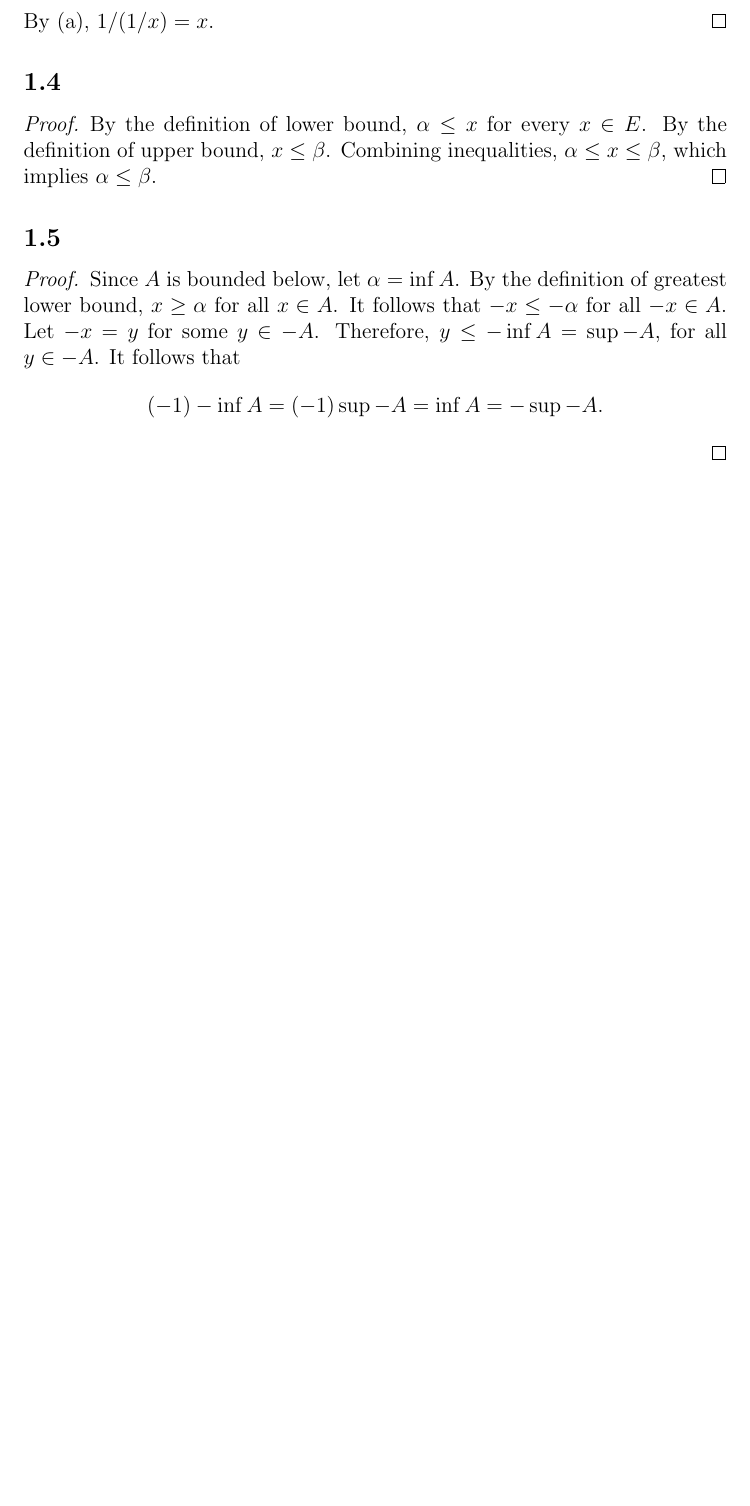
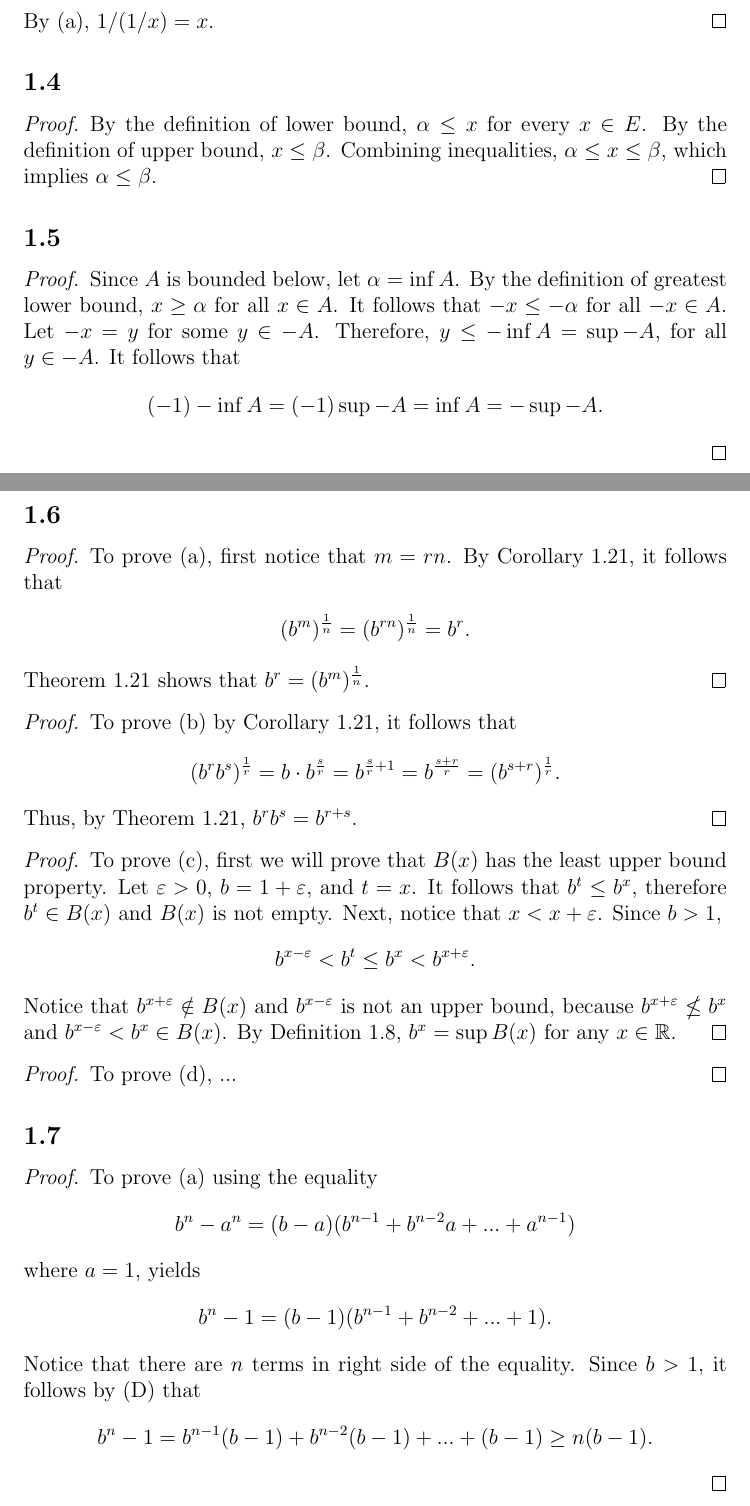
Before and after one commit to 2Shaun/Baby-Rudin, a LaTeX document (1.tex): part of page 2 of 3 before the commit and two parts of pages 2 and 3 of 4 after it, the two joined at a grey line, cut so that both start at the same text, the shorter picture padded with empty space. Compiled offline with pdfLaTeX.

Commit message:
Exercises 1.6 and 1.7a

```diff
--- a/1.tex
+++ b/1.tex
@@ -2,6 +2,7 @@
 
 \usepackage{bbding}
 \usepackage{amsthm}
+\usepackage{amssymb}
 \usepackage{amsmath}
 \usepackage{amsfonts}
 
@@ -79,6 +80,54 @@
 							(-1)-\inf A=(-1)\sup -A=\inf A=-\sup-A.
 				\end{gather*}
 \end{proof}
+\subsection{}
+\begin{proof}
+				To prove (a), first notice that $m=rn$. By Corollary 1.21, it follows that
+				\begin{gather*}
+								(b^{m})^{\frac{1}{n}}=(b^{rn})^{\frac{1}{n}}=b^{r}.
+				\end{gather*}
+				Theorem 1.21 shows that $b^{r}=(b^{m})^{\frac{1}{n}}$.
+\end{proof}
+\begin{proof}
+				To prove (b) by Corollary 1.21, it follows that
+				\begin{gather*}
+								(b^rb^s)^\frac{1}{r}=b\cdot b^{\frac{s}{r}}=b^{\frac{s}{r}+1}=b^{\frac{s+r}{r}}=
+								(b^{s+r})^{\frac{1}{r}}.
+				\end{gather*}
+				Thus, by Theorem 1.21, $b^rb^s=b^{r+s}$.
+\end{proof}
+\begin{proof}
+				To prove (c), first we will prove that $B(x)$ has the least upper bound property. Let
+				$\varepsilon>0$, $b=1+\varepsilon$, and $t=x$. It follows that $b^t\leq b^x$, therefore
+				$b^t\in B(x)$ and $B(x)$ is not empty. Next, notice that $x<x+\varepsilon$. Since $b>1$,
+				\begin{gather*}
+								b^{x-\varepsilon}<b^t\leq b^x<b^{x+\varepsilon}.
+				\end{gather*}
+				Notice that
+				$b^{x+\varepsilon}\notin B(x)$ and $b^{x-\varepsilon}$ is not an upper bound, because
+				$b^{x+\varepsilon}\nleq b^x$ and $b^{x-\varepsilon}<b^x\in B(x)$. By Definition 1.8,
+				$b^x = \sup B(x)$ for any $x\in\mathbb{R}$.
+\end{proof}
+\begin{proof}
+				To prove (d), ...
+\end{proof}
+\subsection{}
+\begin{proof}
+				To prove (a) using the equality
+				\begin{gather*}
+								b^n-a^n=(b-a)(b^{n-1}+b^{n-2}a+...+a^{n-1})
+				\end{gather*}
+				where $a=1$, yields
+				\begin{gather*}
+								b^n-1=(b-1)(b^{n-1}+b^{n-2}+...+1).
+				\end{gather*}
+				Notice that there are $n$ terms in right side of the equality. Since $b>1$,
+				it follows by (D) that
+				\begin{gather*}
+								b^n-1=b^{n-1}(b-1)+b^{n-2}(b-1)+...+(b-1)\geq n(b-1).
+				\end{gather*}
+\end{proof}
+
 \section{Addition in the Real Number Field}
 \begin{proof}
 Let $\alpha$ and $\beta$ be cuts, such that $\alpha\subset\beta$.
```
Also changed, not shown: 5 other files.
